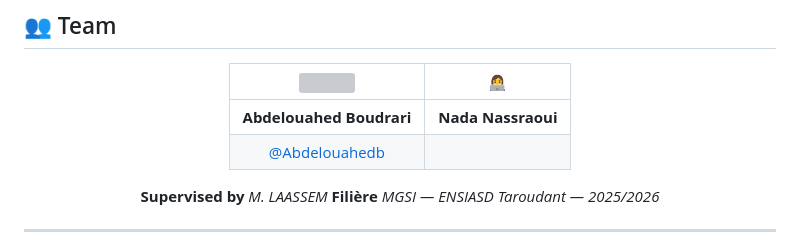
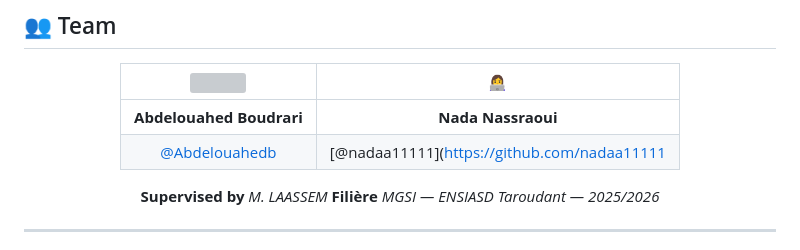
Before and after one commit to Abdelouahedb/Gestion-EDT, a Markdown page: README.md, the part around the change. Rendered like a GitHub page; grey boxes are pictures that could not be loaded.

```diff
--- a/README.md
+++ b/README.md
@@ -186,7 +186,7 @@ Free hosting tier — may be slow on cold start, but everything works.
 | <a href="https://github.com/Abdelouahedb"><img src="https://github.com/Abdelouahedb.png" width="80px" alt=""/></a> | 👩‍💻 |
 |:---:|:---:|
 | **Abdelouahed Boudrari** | **Nada Nassraoui** |
-| [@Abdelouahedb](https://github.com/Abdelouahedb) | |
+| [@Abdelouahedb](https://github.com/Abdelouahedb) | [@nadaa11111](https://github.com/nadaa11111|
 
 **Supervised by** *M. LAASSEM*
 **Filière** *MGSI — ENSIASD Taroudant — 2025/2026*
```
